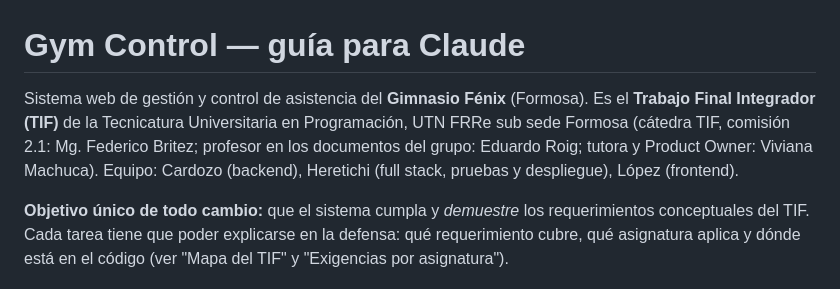
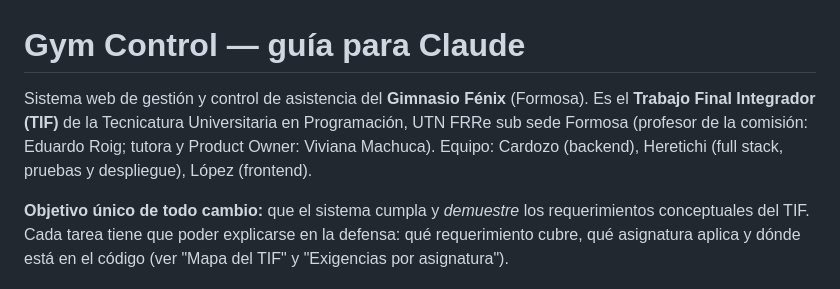
Before and after one commit to diegofcfor-cell/GymControl, a Markdown page: CLAUDE.md, the part around the change. GitHub-like rendering.

Commit message:
docs(claude): corrige el profesor de la comisión
Co-Authored-By: Claude Opus 5.5 (1M context) <noreply@anthropic.com>
Claude-Session: https://claude.ai/code/session_019tzfvPJRZQvhiF3ucoJXL6

```diff
--- a/CLAUDE.md
+++ b/CLAUDE.md
@@ -1,9 +1,9 @@
 # Gym Control — guía para Claude
 
 Sistema web de gestión y control de asistencia del **Gimnasio Fénix** (Formosa). Es el **Trabajo Final
-Integrador (TIF)** de la Tecnicatura Universitaria en Programación, UTN FRRe sub sede Formosa (cátedra TIF,
-comisión 2.1: Mg. Federico Britez; profesor en los documentos del grupo: Eduardo Roig; tutora y Product Owner:
-Viviana Machuca). Equipo: Cardozo (backend), Heretichi (full stack, pruebas y despliegue), López (frontend).
+Integrador (TIF)** de la Tecnicatura Universitaria en Programación, UTN FRRe sub sede Formosa (profesor de la
+comisión: Eduardo Roig; tutora y Product Owner: Viviana Machuca). Equipo: Cardozo (backend), Heretichi (full
+stack, pruebas y despliegue), López (frontend).
 
 **Objetivo único de todo cambio:** que el sistema cumpla y *demuestre* los requerimientos conceptuales del TIF.
 Cada tarea tiene que poder explicarse en la defensa: qué requerimiento cubre, qué asignatura aplica y dónde está
```
